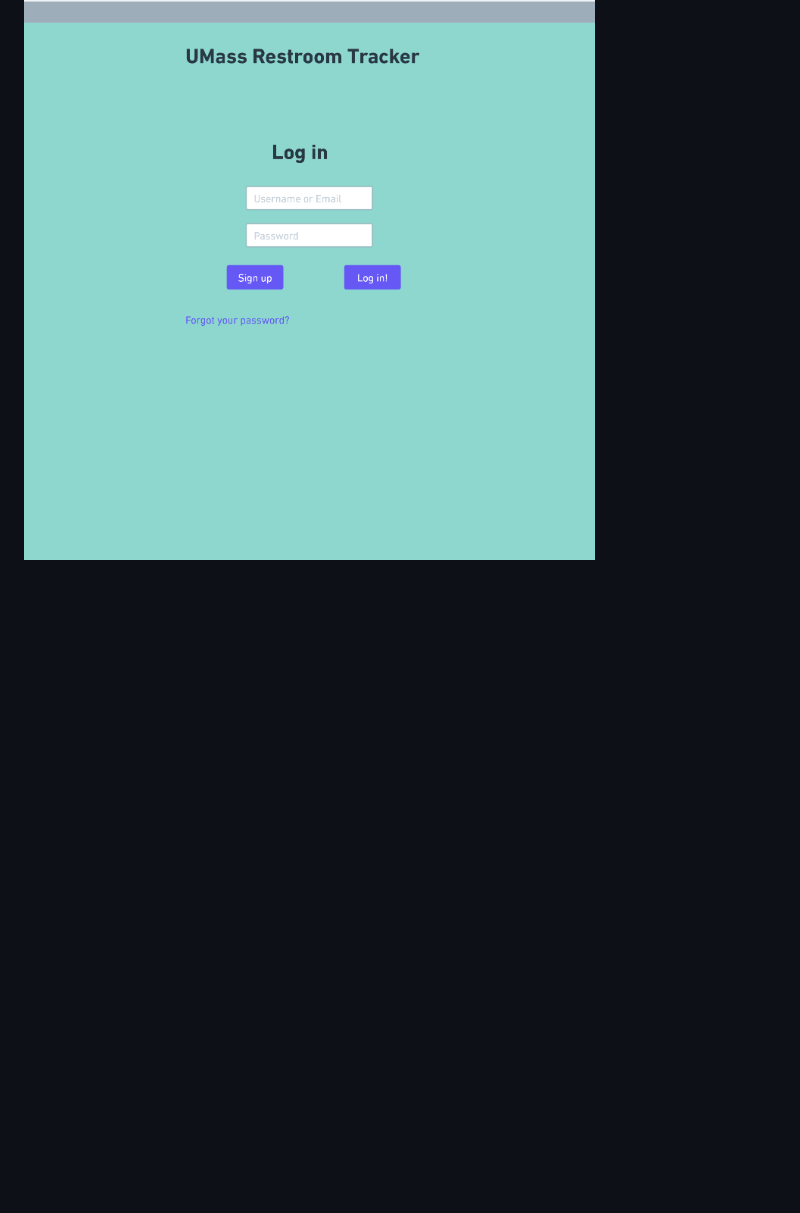
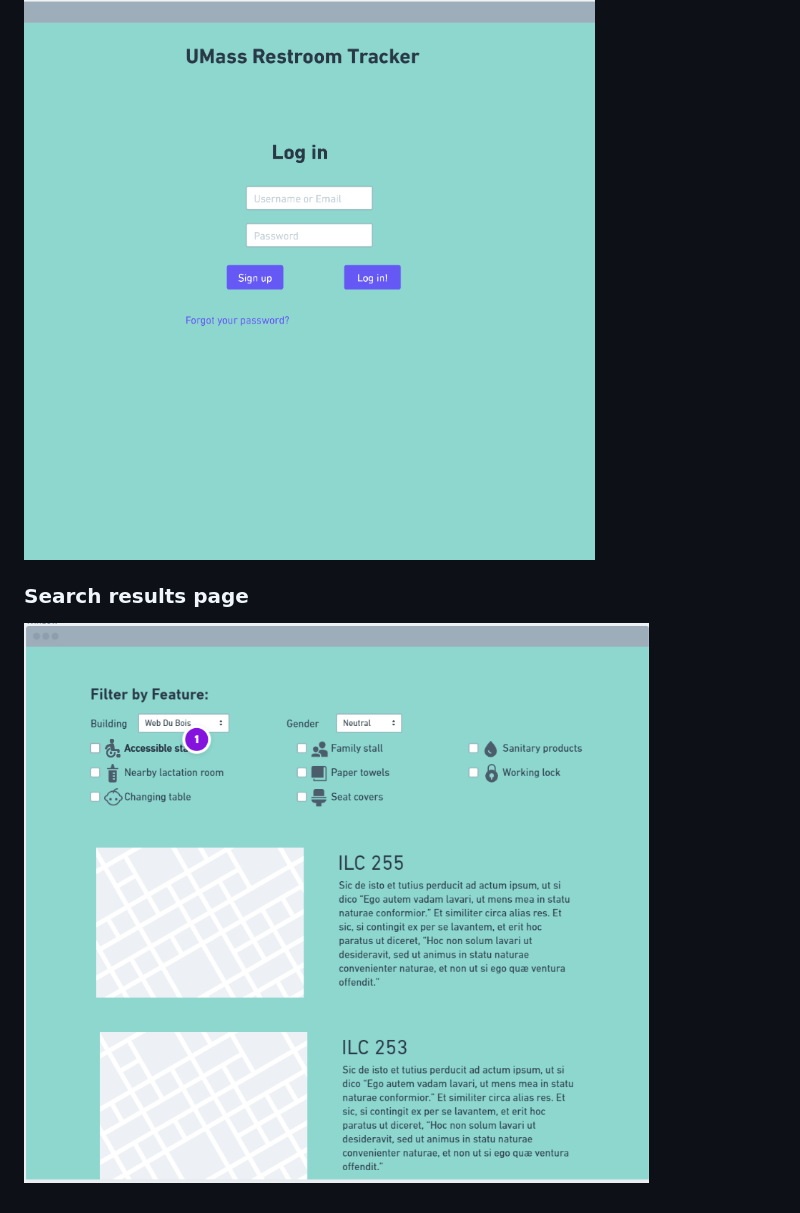
Before and after one commit to samdzie/cs326-final-alef, a Markdown page: docs/milestone1.md, the part around the change. Drawn GitHub-style; blank space fills up the shorter version.

Commit message:
renamed search result wireframe, updated milestone1 doc

```diff
--- a/docs/milestone1.md
+++ b/docs/milestone1.md
@@ -23,3 +23,5 @@
 ![rating submission wireframe](wireframes/rate-page.png)
 ### Login page
 ![login wireframe](wireframes/login.png)
+### Search results page
+![Search results wireframe](wireframes/searchResults.png)
```
Also changed, not shown: docs/wireframes/searchResults.png (renamed from docs/wireframes/BathrromResultsWire.png).
